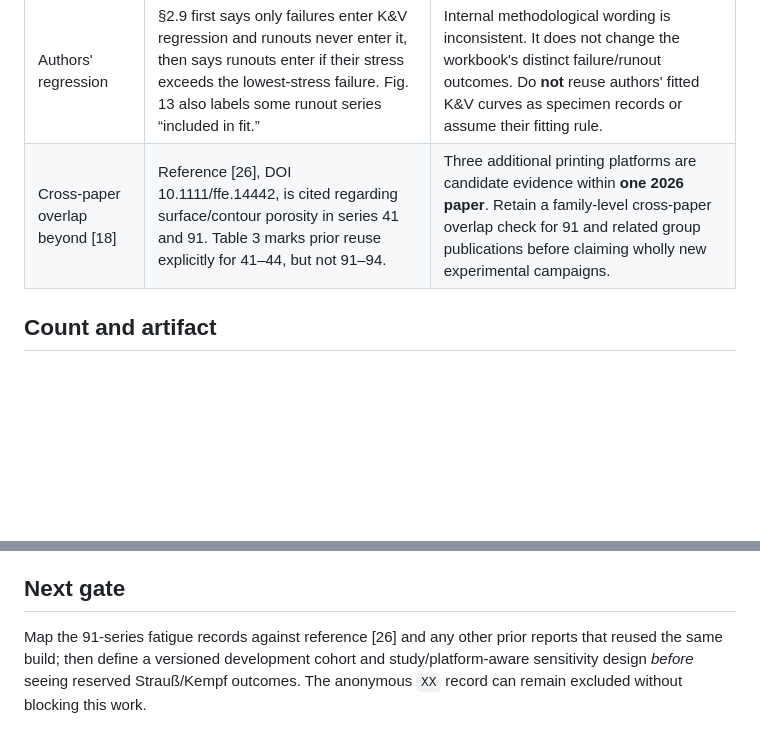
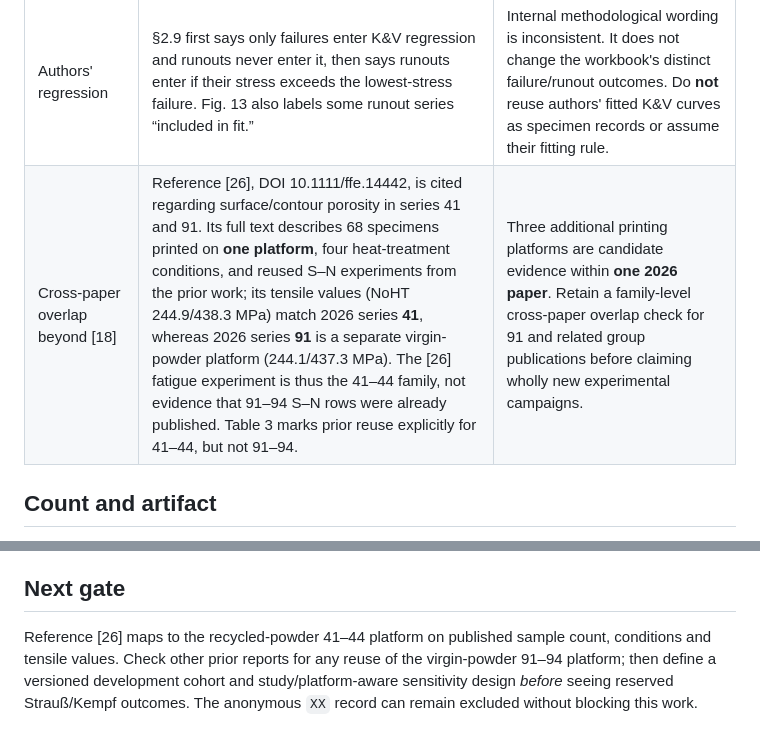
Before and after one commit to sreearravind/Synthetic-Augmentation-for-Censor-Aware-Fatigue-Life-Prediction-of-LPBF-Al, a Markdown page: docs/matusu_2026_full_text_protocol_audit_2026-10-06.md, 2 parts joined by grey strips. Drawn GitHub-style; blank space fills up the shorter version.

Commit message:
Clarify Wiley 2024 platform overlap from its full text

```diff
--- a/docs/matusu_2026_full_text_protocol_audit_2026-10-06.md
+++ b/docs/matusu_2026_full_text_protocol_audit_2026-10-06.md
@@ -18,7 +18,7 @@
 | Four amplitude anomalies | §2.9 states subsequent loading at **at least 2×** initial amplitude. Workbook gives 91/21B 1.80×, 92/17B 1.80×, 93/35B 1.833×, C02/9B 1.769×. | **Genuine paper/workbook inconsistency unresolved.** The later-loading rows are already excluded. Preserve the original first-exposure outcomes, but flag the four pairs in this audit and do not cite the 2× rule as universal for every recorded pair. |
 | Anonymous ID | Series 92 `XX`: 55 MPa, 10,000,078 cycles, linked to `XXb`: 160 MPa, 2,960 cycles. The article does not define `XX`. | Exclude `XX` from the new protocol-checked 133-row file pending identity verification. It remains visible in the 134-row provisional ledger. |
 | Authors' regression | §2.9 first says only failures enter K&V regression and runouts never enter it, then says runouts enter if their stress exceeds the lowest-stress failure. Fig. 13 also labels some runout series “included in fit.” | Internal methodological wording is inconsistent. It does not change the workbook's distinct failure/runout outcomes. Do **not** reuse authors' fitted K&V curves as specimen records or assume their fitting rule. |
-| Cross-paper overlap beyond [18] | Reference [26], DOI 10.1111/ffe.14442, is cited regarding surface/contour porosity in series 41 and 91. Table 3 marks prior reuse explicitly for 41–44, but not 91–94. | Three additional printing platforms are candidate evidence within **one 2026 paper**. Retain a family-level cross-paper overlap check for 91 and related group publications before claiming wholly new experimental campaigns. |
+| Cross-paper overlap beyond [18] | Reference [26], DOI 10.1111/ffe.14442, is cited regarding surface/contour porosity in series 41 and 91. Its full text describes 68 specimens printed on **one platform**, four heat-treatment conditions, and reused S–N experiments from the prior work; its tensile values (NoHT 244.9/438.3 MPa) match 2026 series **41**, whereas 2026 series **91** is a separate virgin-powder platform (244.1/437.3 MPa). The [26] fatigue experiment is thus the 41–44 family, not evidence that 91–94 S–N rows were already published. Table 3 marks prior reuse explicitly for 41–44, but not 91–94. | Three additional printing platforms are candidate evidence within **one 2026 paper**. Retain a family-level cross-paper overlap check for 91 and related group publications before claiming wholly new experimental campaigns. |
 
 ## Count and artifact
 
@@ -28,4 +28,4 @@ These 133 rows are literature-exact with respect to tabulated stress and cycles
 
 ## Next gate
 
-Map the 91-series fatigue records against reference [26] and any other prior reports that reused the same build; then define a versioned development cohort and study/platform-aware sensitivity design *before* seeing reserved Strauß/Kempf outcomes. The anonymous `XX` record can remain excluded without blocking this work.
+Reference [26] maps to the recycled-powder 41–44 platform on published sample count, conditions and tensile values. Check other prior reports for any reuse of the virgin-powder 91–94 platform; then define a versioned development cohort and study/platform-aware sensitivity design *before* seeing reserved Strauß/Kempf outcomes. The anonymous `XX` record can remain excluded without blocking this work.
```
